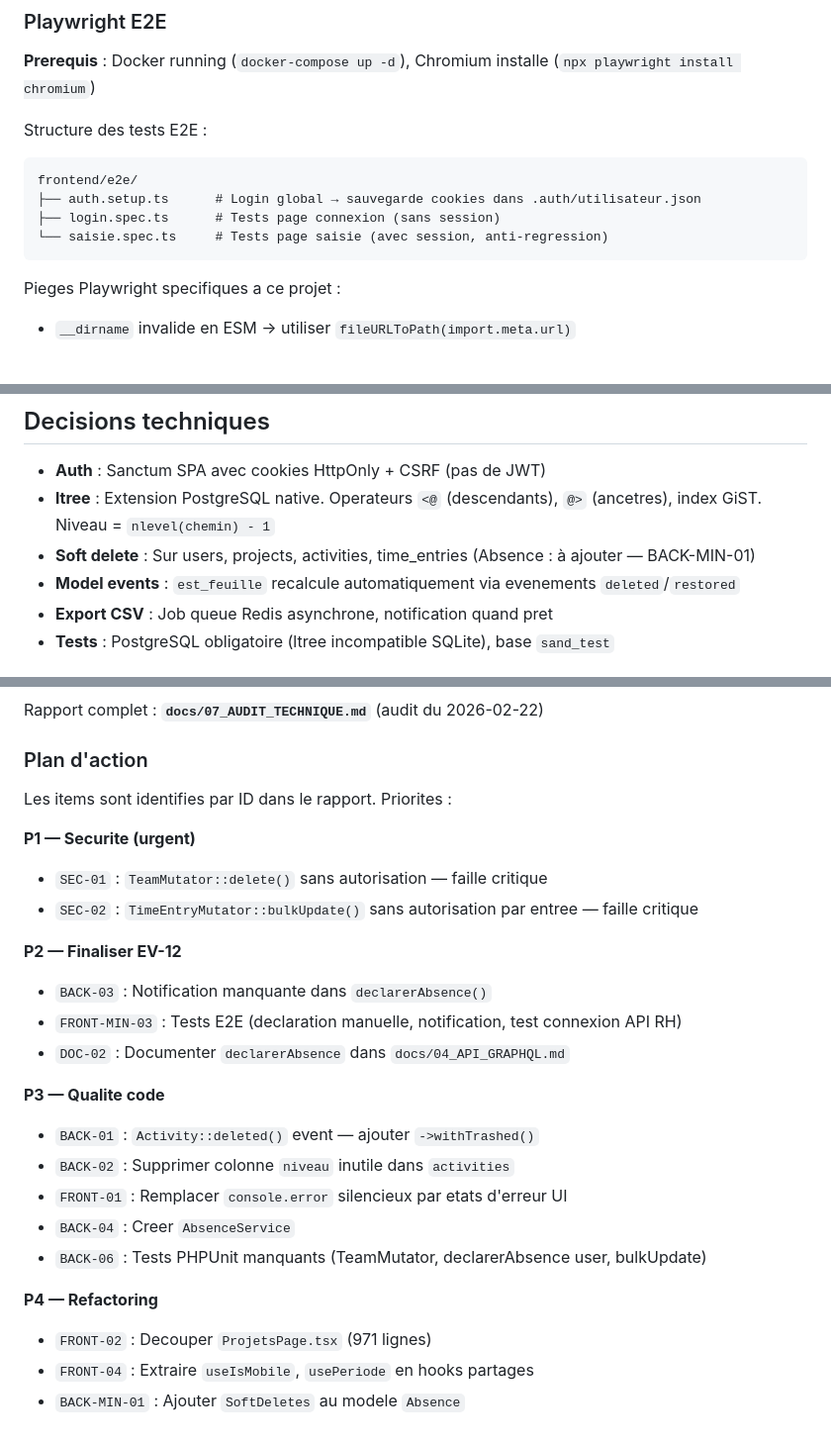
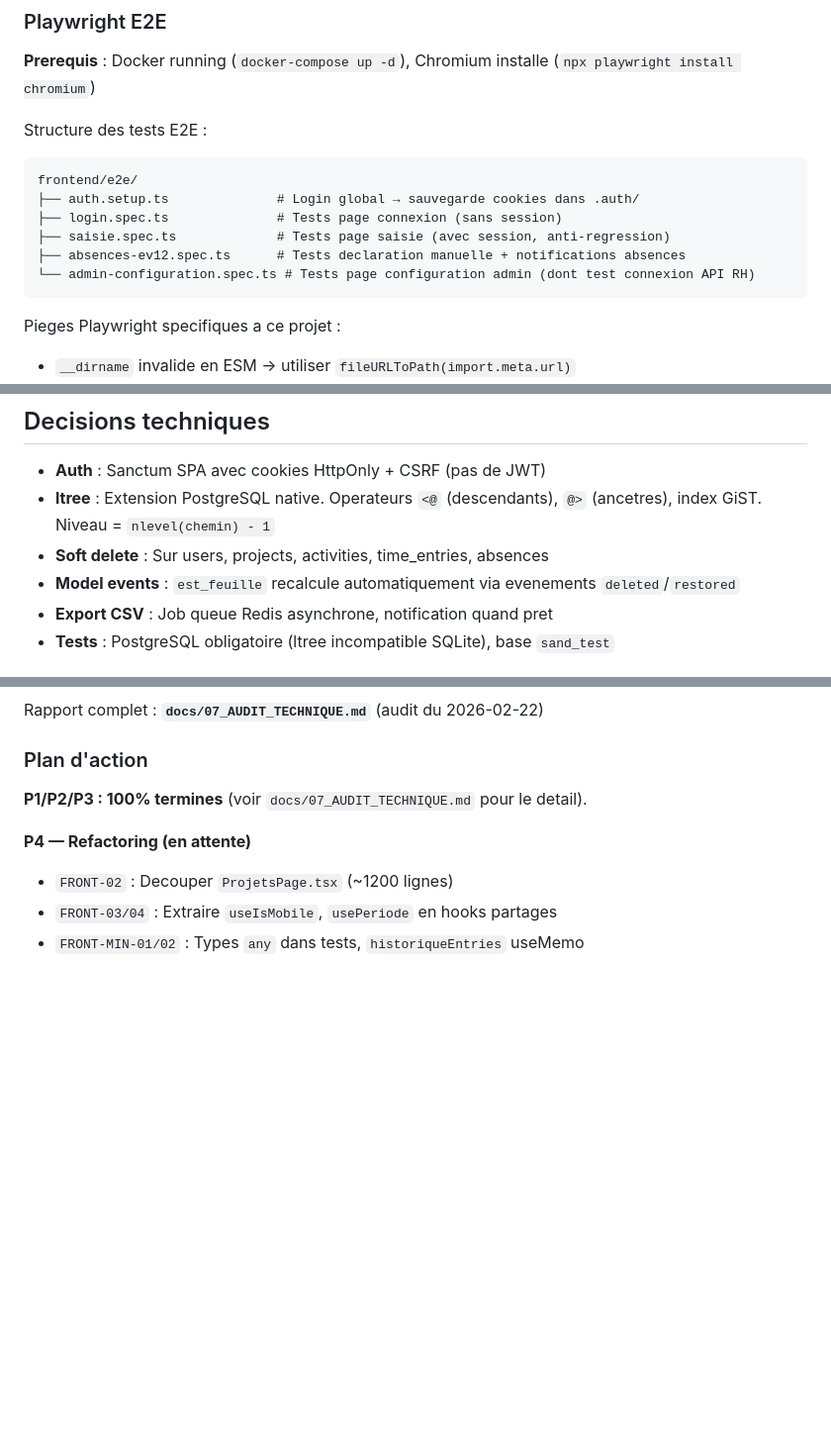
Before and after one commit to OnyxynO/Sand, a Markdown page: CLAUDE.md, 3 parts joined by grey strips. Shown at 99% size. Drawn GitHub-style; blank space fills up the shorter version.

````diff
--- a/CLAUDE.md
+++ b/CLAUDE.md
@@ -127,9 +98,11 @@ docker-compose exec frontend npm run lint
 Structure des tests E2E :
 ```
 frontend/e2e/
-├── auth.setup.ts      # Login global → sauvegarde cookies dans .auth/utilisateur.json
-├── login.spec.ts      # Tests page connexion (sans session)
-└── saisie.spec.ts     # Tests page saisie (avec session, anti-regression)
+├── auth.setup.ts              # Login global → sauvegarde cookies dans .auth/
+├── login.spec.ts              # Tests page connexion (sans session)
+├── saisie.spec.ts             # Tests page saisie (avec session, anti-regression)
+├── absences-ev12.spec.ts      # Tests declaration manuelle + notifications absences
+└── admin-configuration.spec.ts # Tests page configuration admin (dont test connexion API RH)
 ```
 
 Pieges Playwright specifiques a ce projet :
@@ -190,7 +163,7 @@ docs/                        # Specifications
 
 - **Auth** : Sanctum SPA avec cookies HttpOnly + CSRF (pas de JWT)
 - **ltree** : Extension PostgreSQL native. Operateurs `<@` (descendants), `@>` (ancetres), index GiST. Niveau = `nlevel(chemin) - 1`
-- **Soft delete** : Sur users, projects, activities, time_entries (Absence : à ajouter — BACK-MIN-01)
+- **Soft delete** : Sur users, projects, activities, time_entries, absences
 - **Model events** : `est_feuille` recalcule automatiquement via evenements `deleted`/`restored`
 - **Export CSV** : Job queue Redis asynchrone, notification quand pret
 - **Tests** : PostgreSQL obligatoire (ltree incompatible SQLite), base `sand_test`
@@ -243,25 +216,9 @@ Rapport complet : **`docs/07_AUDIT_TECHNIQUE.md`** (audit du 2026-02-22)
 
 ### Plan d'action
 
-Les items sont identifies par ID dans le rapport. Priorites :
+**P1/P2/P3 : 100% termines** (voir `docs/07_AUDIT_TECHNIQUE.md` pour le detail).
 
-**P1 — Securite (urgent)**
-- `SEC-01` : `TeamMutator::delete()` sans autorisation — faille critique
-- `SEC-02` : `TimeEntryMutator::bulkUpdate()` sans autorisation par entree — faille critique
-
-**P2 — Finaliser EV-12**
-- `BACK-03` : Notification manquante dans `declarerAbsence()`
-- `FRONT-MIN-03` : Tests E2E (declaration manuelle, notification, test connexion API RH)
-- `DOC-02` : Documenter `declarerAbsence` dans `docs/04_API_GRAPHQL.md`
-
-**P3 — Qualite code**
-- `BACK-01` : `Activity::deleted()` event — ajouter `->withTrashed()`
-- `BACK-02` : Supprimer colonne `niveau` inutile dans `activities`
-- `FRONT-01` : Remplacer `console.error` silencieux par etats d'erreur UI
-- `BACK-04` : Creer `AbsenceService`
-- `BACK-06` : Tests PHPUnit manquants (TeamMutator, declarerAbsence user, bulkUpdate)
-
-**P4 — Refactoring**
-- `FRONT-02` : Decouper `ProjetsPage.tsx` (971 lignes)
-- `FRONT-04` : Extraire `useIsMobile`, `usePeriode` en hooks partages
-- `BACK-MIN-01` : Ajouter `SoftDeletes` au modele `Absence`
+**P4 — Refactoring (en attente)**
+- `FRONT-02` : Decouper `ProjetsPage.tsx` (~1200 lignes)
+- `FRONT-03/04` : Extraire `useIsMobile`, `usePeriode` en hooks partages
+- `FRONT-MIN-01/02` : Types `any` dans tests, `historiqueEntries` useMemo
````
Also changed, not shown: other parts of CLAUDE.md (+18 -47 lines).
